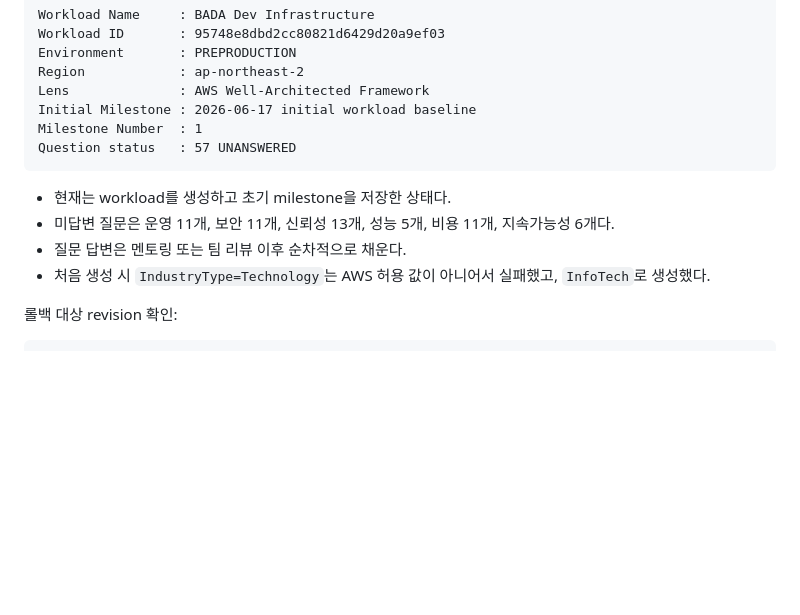
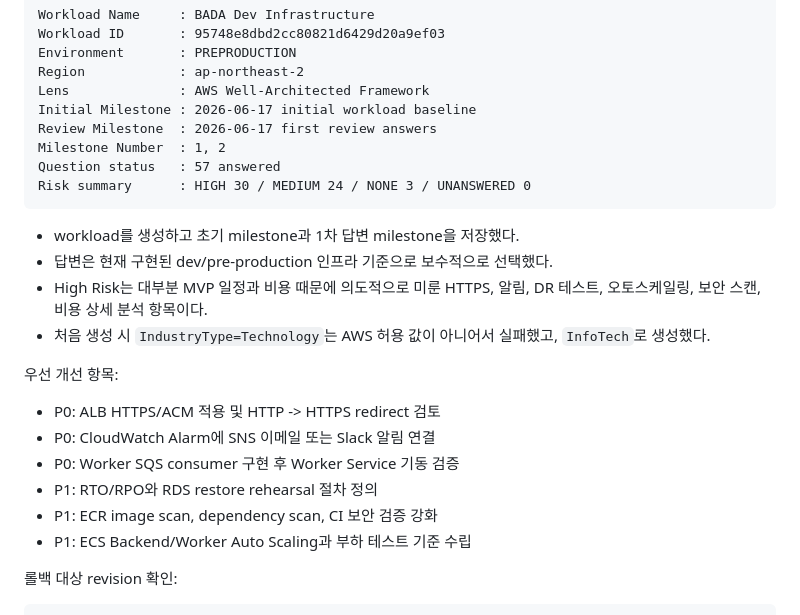
Before and after one commit to AWS13th-Final-Project-BADA/BADA, a Markdown page: infra/README.md, the part around the change. Drawn GitHub-style; blank space fills up the shorter version.

````diff
--- a/infra/README.md
+++ b/infra/README.md
@@ -201,14 +201,25 @@ Environment       : PREPRODUCTION
 Region            : ap-northeast-2
 Lens              : AWS Well-Architected Framework
 Initial Milestone : 2026-06-17 initial workload baseline
-Milestone Number  : 1
-Question status   : 57 UNANSWERED
+Review Milestone  : 2026-06-17 first review answers
+Milestone Number  : 1, 2
+Question status   : 57 answered
+Risk summary      : HIGH 30 / MEDIUM 24 / NONE 3 / UNANSWERED 0
 ```
 
-- 현재는 workload를 생성하고 초기 milestone을 저장한 상태다.
-- 미답변 질문은 운영 11개, 보안 11개, 신뢰성 13개, 성능 5개, 비용 11개, 지속가능성 6개다.
-- 질문 답변은 멘토링 또는 팀 리뷰 이후 순차적으로 채운다.
+- workload를 생성하고 초기 milestone과 1차 답변 milestone을 저장했다.
+- 답변은 현재 구현된 dev/pre-production 인프라 기준으로 보수적으로 선택했다.
+- High Risk는 대부분 MVP 일정과 비용 때문에 의도적으로 미룬 HTTPS, 알림, DR 테스트, 오토스케일링, 보안 스캔, 비용 상세 분석 항목이다.
 - 처음 생성 시 `IndustryType=Technology`는 AWS 허용 값이 아니어서 실패했고, `InfoTech`로 생성했다.
+
+우선 개선 항목:
+
+- P0: ALB HTTPS/ACM 적용 및 HTTP -> HTTPS redirect 검토
+- P0: CloudWatch Alarm에 SNS 이메일 또는 Slack 알림 연결
+- P0: Worker SQS consumer 구현 후 Worker Service 기동 검증
+- P1: RTO/RPO와 RDS restore rehearsal 절차 정의
+- P1: ECR image scan, dependency scan, CI 보안 검증 강화
+- P1: ECS Backend/Worker Auto Scaling과 부하 테스트 기준 수립
 
 롤백 대상 revision 확인:
 
````
Also changed, not shown: docs/infra-implementation-status.md (+35 -12 lines).
